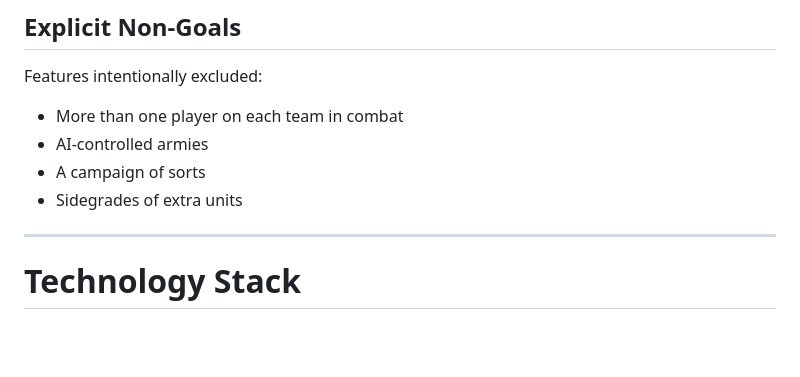
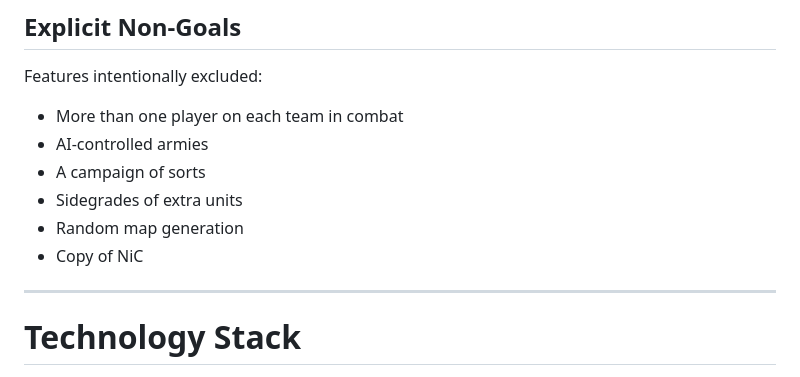
Before and after one commit to esalad60/JuiceInCombat, a Markdown page: design.md, the part around one of its changes. Drawn GitHub-style; blank space fills up the shorter version.

```diff
--- a/design.md
+++ b/design.md
@@ -70,6 +70,8 @@ Features intentionally excluded:
 - AI-controlled armies
 - A campaign of sorts
 - Sidegrades of extra units
+- Random map generation
+- Copy of NiC
 
 ---
 
```
Also changed, not shown: other parts of design.md (+1 -0 lines).
